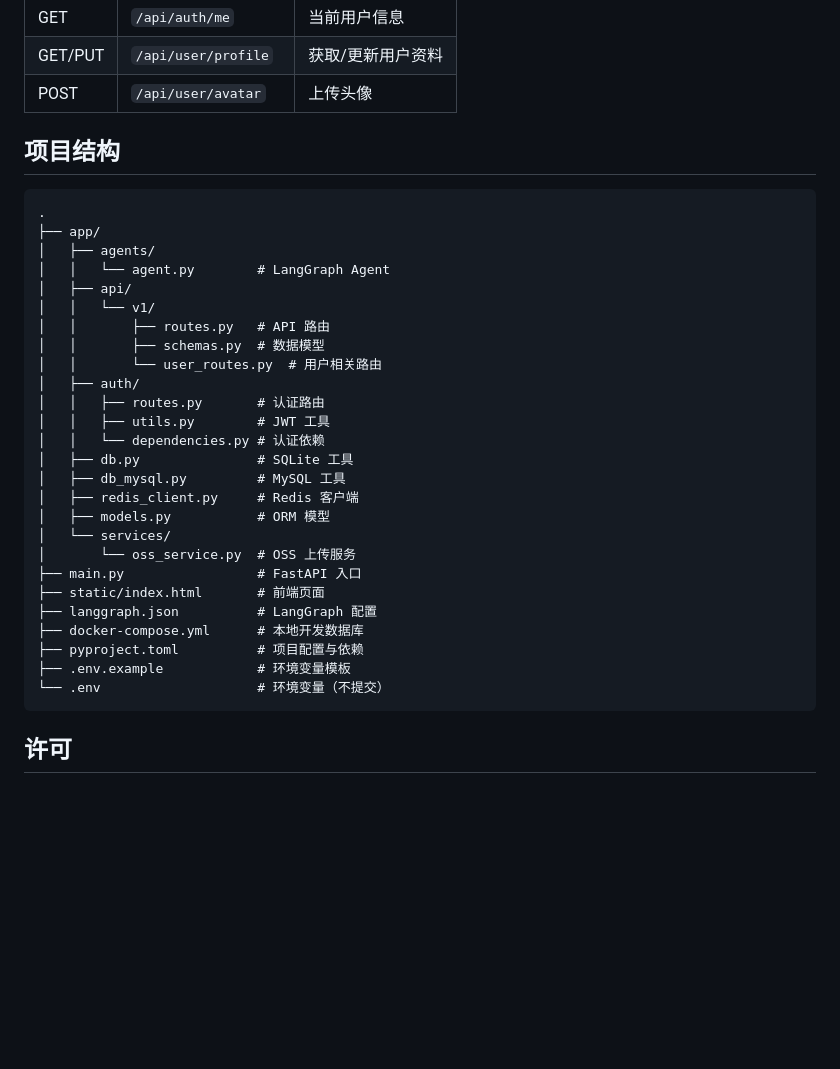
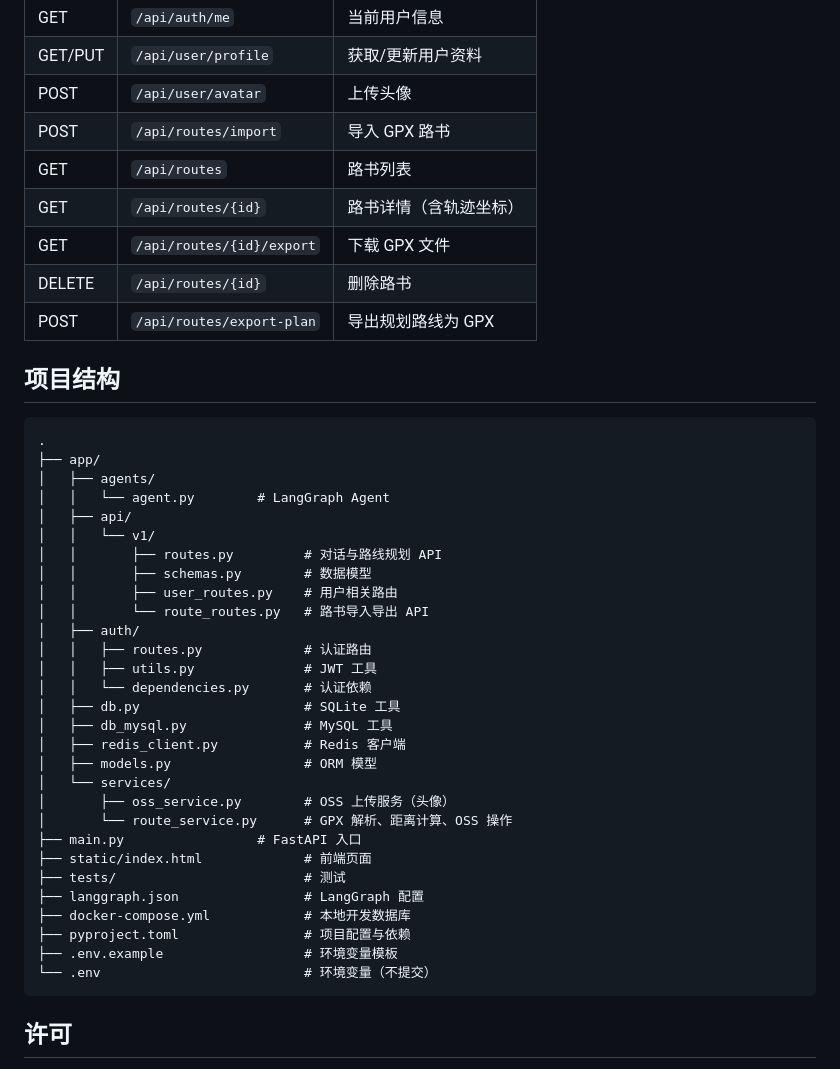
Before and after one commit to hellcpp2333/riding_agent, a Markdown page: README.md, the part around one of its changes. Rendered like a GitHub page; blank space fills up the shorter version.

Commit message:
docs: 更新 README 添加路书导入导出功能说明

````diff
--- a/README.md
+++ b/README.md
@@ -79,6 +83,12 @@ uv run uvicorn main:app --reload --host 0.0.0.0 --port 8000
 | GET | `/api/auth/me` | 当前用户信息 |
 | GET/PUT | `/api/user/profile` | 获取/更新用户资料 |
 | POST | `/api/user/avatar` | 上传头像 |
+| POST | `/api/routes/import` | 导入 GPX 路书 |
+| GET | `/api/routes` | 路书列表 |
+| GET | `/api/routes/{id}` | 路书详情（含轨迹坐标） |
+| GET | `/api/routes/{id}/export` | 下载 GPX 文件 |
+| DELETE | `/api/routes/{id}` | 删除路书 |
+| POST | `/api/routes/export-plan` | 导出规划路线为 GPX |
 
 ## 项目结构
 
@@ -89,26 +99,29 @@ uv run uvicorn main:app --reload --host 0.0.0.0 --port 8000
 │   │   └── agent.py        # LangGraph Agent
 │   ├── api/
 │   │   └── v1/
-│   │       ├── routes.py   # API 路由
-│   │       ├── schemas.py  # 数据模型
-│   │       └── user_routes.py  # 用户相关路由
+│   │       ├── routes.py         # 对话与路线规划 API
+│   │       ├── schemas.py        # 数据模型
+│   │       ├── user_routes.py    # 用户相关路由
+│   │       └── route_routes.py   # 路书导入导出 API
 │   ├── auth/
-│   │   ├── routes.py       # 认证路由
-│   │   ├── utils.py        # JWT 工具
-│   │   └── dependencies.py # 认证依赖
-│   ├── db.py               # SQLite 工具
-│   ├── db_mysql.py         # MySQL 工具
-│   ├── redis_client.py     # Redis 客户端
-│   ├── models.py           # ORM 模型
+│   │   ├── routes.py             # 认证路由
+│   │   ├── utils.py              # JWT 工具
+│   │   └── dependencies.py       # 认证依赖
+│   ├── db.py                     # SQLite 工具
+│   ├── db_mysql.py               # MySQL 工具
+│   ├── redis_client.py           # Redis 客户端
+│   ├── models.py                 # ORM 模型
 │   └── services/
-│       └── oss_service.py  # OSS 上传服务
+│       ├── oss_service.py        # OSS 上传服务（头像）
+│       └── route_service.py      # GPX 解析、距离计算、OSS 操作
 ├── main.py                 # FastAPI 入口
-├── static/index.html       # 前端页面
-├── langgraph.json          # LangGraph 配置
-├── docker-compose.yml      # 本地开发数据库
-├── pyproject.toml          # 项目配置与依赖
-├── .env.example            # 环境变量模板
-└── .env                    # 环境变量（不提交）
+├── static/index.html             # 前端页面
+├── tests/                        # 测试
+├── langgraph.json                # LangGraph 配置
+├── docker-compose.yml            # 本地开发数据库
+├── pyproject.toml                # 项目配置与依赖
+├── .env.example                  # 环境变量模板
+└── .env                          # 环境变量（不提交）
 ```
 
 ## 许可
````
Also changed, not shown: other parts of README.md (+6 -2 lines).
